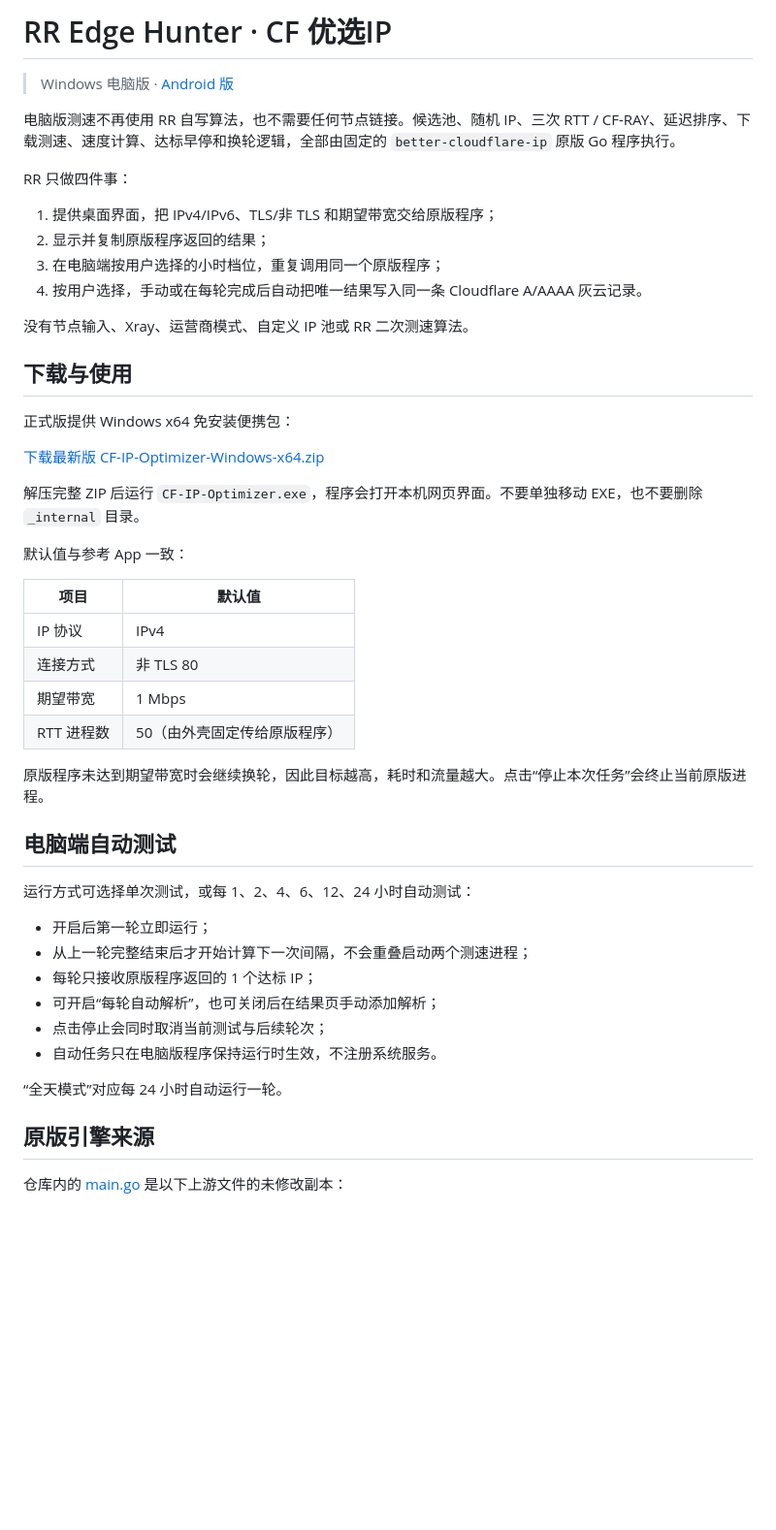
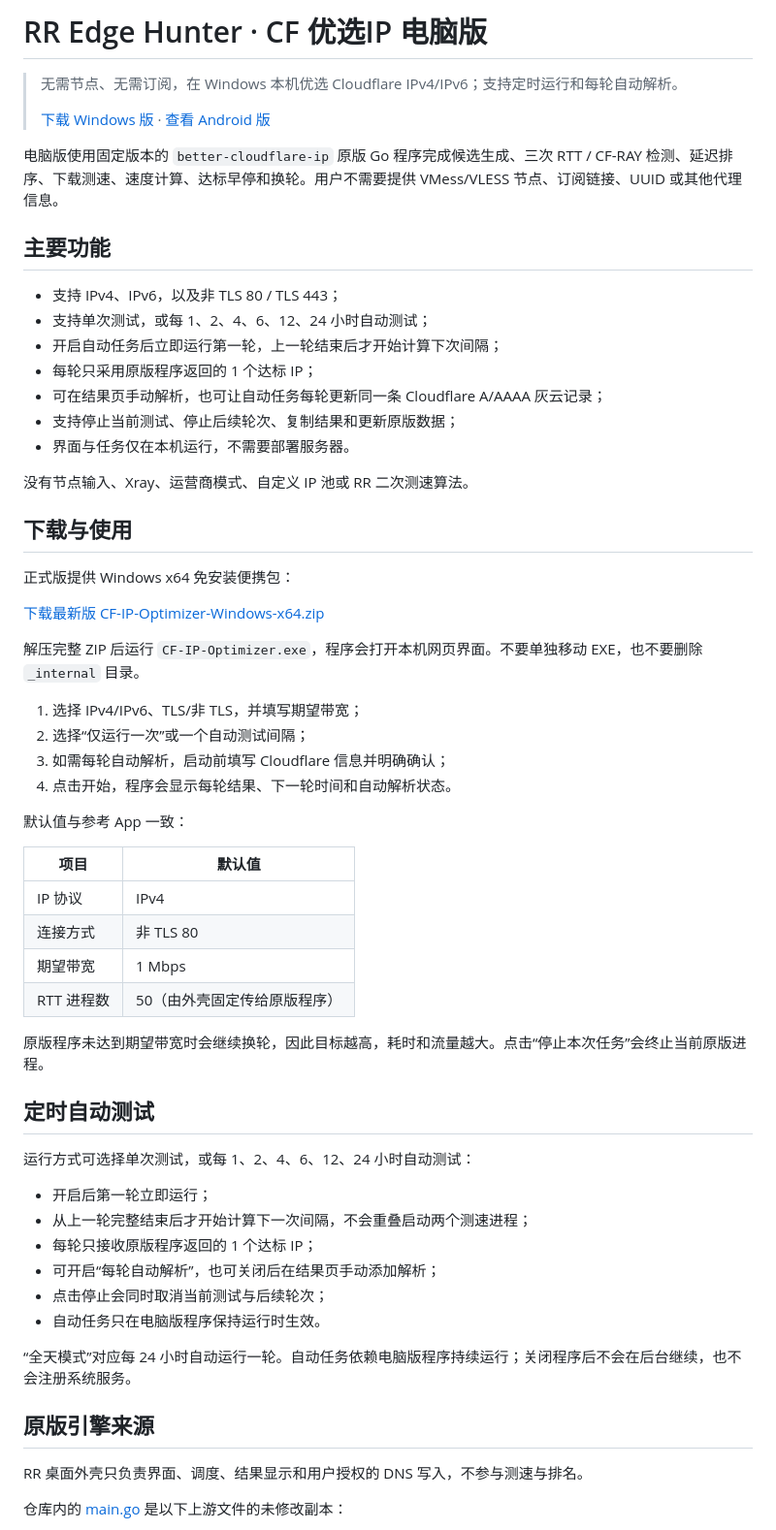
Before and after one commit to Xiaowu7z/RR-Edge-Hunter, a Markdown page: README.md, the part around the change. Shown at 97% size. GitHub-like rendering; blank space fills up the shorter version.

Commit message:
docs: 修正电脑版仓库主页说明

```diff
--- a/README.md
+++ b/README.md
@@ -1,15 +1,20 @@
-# RR Edge Hunter · CF 优选IP
+# RR Edge Hunter · CF 优选IP 电脑版
 
-> Windows 电脑版 · [Android 版](https://github.com/Xiaowu7z/RR-Edge-Hunter-Android)
+> 无需节点、无需订阅，在 Windows 本机优选 Cloudflare IPv4/IPv6；支持定时运行和每轮自动解析。
+>
+> [下载 Windows 版](https://github.com/Xiaowu7z/RR-Edge-Hunter/releases/latest) · [查看 Android 版](https://github.com/Xiaowu7z/RR-Edge-Hunter-Android)
 
-电脑版测速不再使用 RR 自写算法，也不需要任何节点链接。候选池、随机 IP、三次 RTT / CF-RAY、延迟排序、下载测速、速度计算、达标早停和换轮逻辑，全部由固定的 `better-cloudflare-ip` 原版 Go 程序执行。
+电脑版使用固定版本的 `better-cloudflare-ip` 原版 Go 程序完成候选生成、三次 RTT / CF-RAY 检测、延迟排序、下载测速、速度计算、达标早停和换轮。用户不需要提供 VMess/VLESS 节点、订阅链接、UUID 或其他代理信息。
 
-RR 只做四件事：
+## 主要功能
 
-1. 提供桌面界面，把 IPv4/IPv6、TLS/非 TLS 和期望带宽交给原版程序；
-2. 显示并复制原版程序返回的结果；
-3. 在电脑端按用户选择的小时档位，重复调用同一个原版程序；
-4. 按用户选择，手动或在每轮完成后自动把唯一结果写入同一条 Cloudflare A/AAAA 灰云记录。
+- 支持 IPv4、IPv6，以及非 TLS 80 / TLS 443；
+- 支持单次测试，或每 1、2、4、6、12、24 小时自动测试；
+- 开启自动任务后立即运行第一轮，上一轮结束后才开始计算下次间隔；
+- 每轮只采用原版程序返回的 1 个达标 IP；
+- 可在结果页手动解析，也可让自动任务每轮更新同一条 Cloudflare A/AAAA 灰云记录；
+- 支持停止当前测试、停止后续轮次、复制结果和更新原版数据；
+- 界面与任务仅在本机运行，不需要部署服务器。
 
 没有节点输入、Xray、运营商模式、自定义 IP 池或 RR 二次测速算法。
 
@@ -20,6 +25,11 @@ RR 只做四件事：
 [下载最新版 CF-IP-Optimizer-Windows-x64.zip](https://github.com/Xiaowu7z/RR-Edge-Hunter/releases/latest)
 
 解压完整 ZIP 后运行 `CF-IP-Optimizer.exe`，程序会打开本机网页界面。不要单独移动 EXE，也不要删除 `_internal` 目录。
+
+1. 选择 IPv4/IPv6、TLS/非 TLS，并填写期望带宽；
+2. 选择“仅运行一次”或一个自动测试间隔；
+3. 如需每轮自动解析，启动前填写 Cloudflare 信息并明确确认；
+4. 点击开始，程序会显示每轮结果、下一轮时间和自动解析状态。
 
 默认值与参考 App 一致：
 
@@ -32,7 +42,7 @@ RR 只做四件事：
 
 原版程序未达到期望带宽时会继续换轮，因此目标越高，耗时和流量越大。点击“停止本次任务”会终止当前原版进程。
 
-## 电脑端自动测试
+## 定时自动测试
 
 运行方式可选择单次测试，或每 1、2、4、6、12、24 小时自动测试：
 
@@ -41,11 +51,13 @@ RR 只做四件事：
 - 每轮只接收原版程序返回的 1 个达标 IP；
 - 可开启“每轮自动解析”，也可关闭后在结果页手动添加解析；
 - 点击停止会同时取消当前测试与后续轮次；
-- 自动任务只在电脑版程序保持运行时生效，不注册系统服务。
+- 自动任务只在电脑版程序保持运行时生效。
 
-“全天模式”对应每 24 小时自动运行一轮。
+“全天模式”对应每 24 小时自动运行一轮。自动任务依赖电脑版程序持续运行；关闭程序后不会在后台继续，也不会注册系统服务。
 
 ## 原版引擎来源
+
+RR 桌面外壳只负责界面、调度、结果显示和用户授权的 DNS 写入，不参与测速与排名。
 
 仓库内的 [main.go](third_party/better-cloudflare-ip/main.go) 是以下上游文件的未修改副本：
 
```
